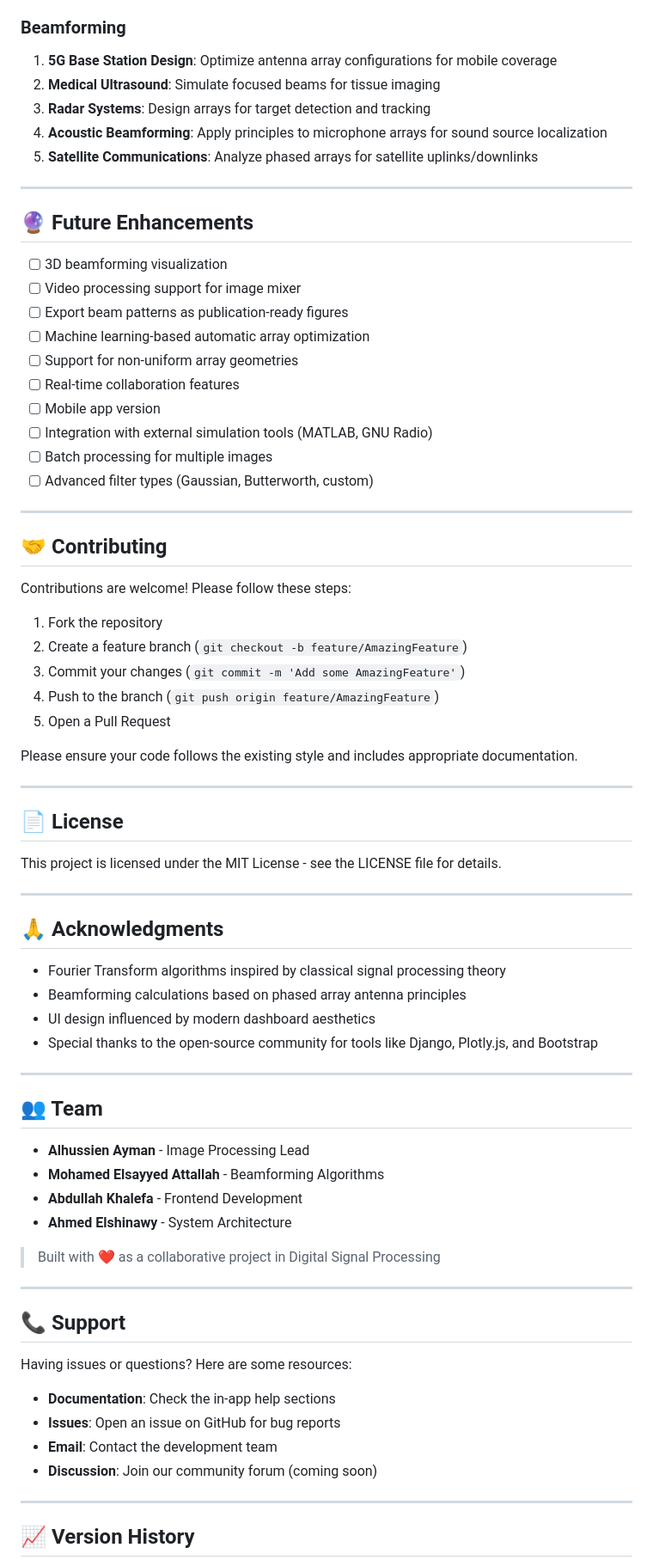
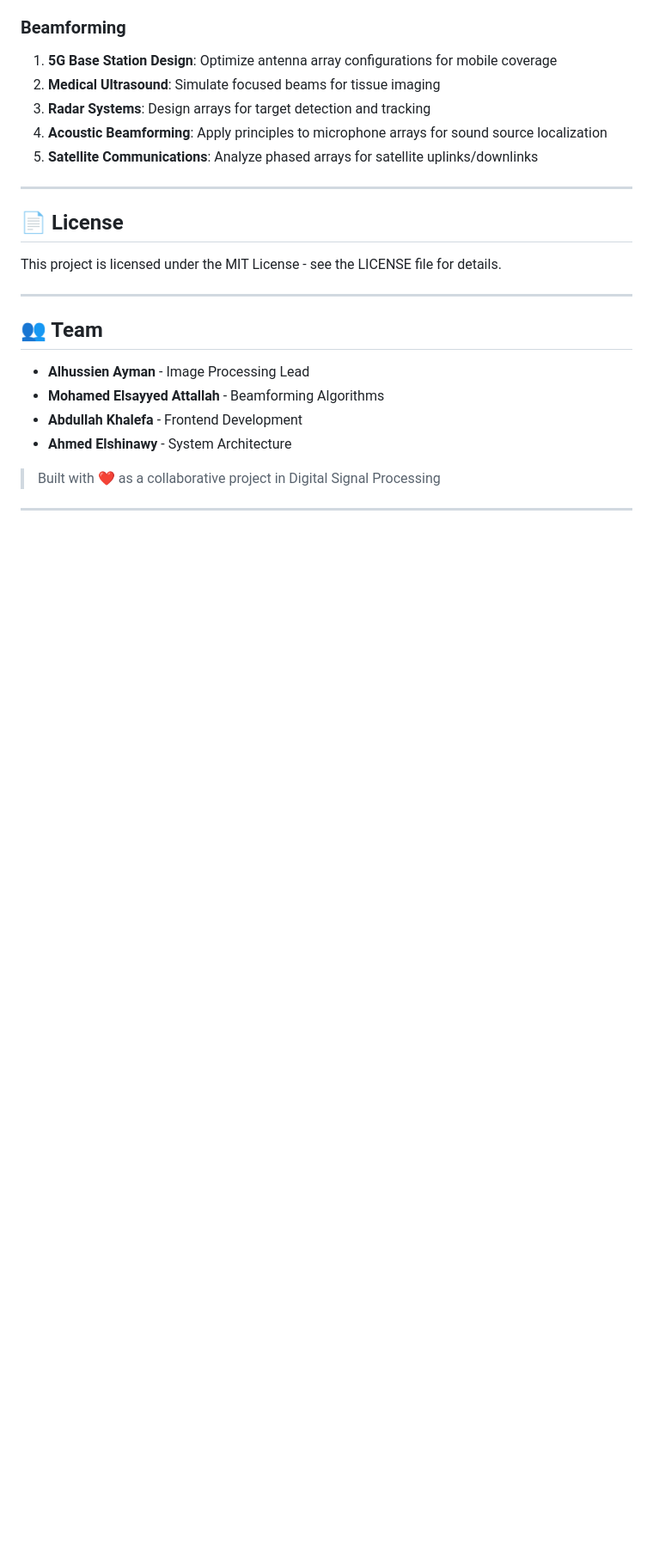
Before and after one commit to alhussien-ayman/Image-Processing-and-Phased-Array-Beamforming., a Markdown page: README.md, the part around one of its changes. Shown at 86% size. Rendered like a GitHub page; blank space fills up the shorter version.

Commit message:
Clean up README by removing unnecessary sections
Removed future enhancements, contributing guidelines, acknowledgments, support, and version history sections from the README.

```diff
--- a/README.md
+++ b/README.md
@@ -383,50 +383,11 @@ ImageProcessingAndBeamforming/
 3. **Radar Systems**: Design arrays for target detection and tracking
 4. **Acoustic Beamforming**: Apply principles to microphone arrays for sound source localization
 5. **Satellite Communications**: Analyze phased arrays for satellite uplinks/downlinks
-
----
-
-## 🔮 Future Enhancements
-
-- [ ] 3D beamforming visualization
-- [ ] Video processing support for image mixer
-- [ ] Export beam patterns as publication-ready figures
-- [ ] Machine learning-based automatic array optimization
-- [ ] Support for non-uniform array geometries
-- [ ] Real-time collaboration features
-- [ ] Mobile app version
-- [ ] Integration with external simulation tools (MATLAB, GNU Radio)
-- [ ] Batch processing for multiple images
-- [ ] Advanced filter types (Gaussian, Butterworth, custom)
-
----
-
-## 🤝 Contributing
-
-Contributions are welcome! Please follow these steps:
-
-1. Fork the repository
-2. Create a feature branch (`git checkout -b feature/AmazingFeature`)
-3. Commit your changes (`git commit -m 'Add some AmazingFeature'`)
-4. Push to the branch (`git push origin feature/AmazingFeature`)
-5. Open a Pull Request
-
-Please ensure your code follows the existing style and includes appropriate documentation.
-
 ---
 
 ## 📄 License
 
 This project is licensed under the MIT License - see the LICENSE file for details.
-
----
-
-## 🙏 Acknowledgments
-
-- Fourier Transform algorithms inspired by classical signal processing theory
-- Beamforming calculations based on phased array antenna principles
-- UI design influenced by modern dashboard aesthetics
-- Special thanks to the open-source community for tools like Django, Plotly.js, and Bootstrap
 
 ---
 
@@ -440,17 +401,3 @@ This project is licensed under the MIT License - see the LICENSE file for detail
 > Built with ❤️ as a collaborative project in Digital Signal Processing
 
 ---
-
-## 📞 Support
-
-Having issues or questions? Here are some resources:
-
-- **Documentation**: Check the in-app help sections
-- **Issues**: Open an issue on GitHub for bug reports
-- **Email**: Contact the development team
-- **Discussion**: Join our community forum (coming soon)
-
----
-
-## 📈 Version History
-
```
Also changed, not shown: other parts of README.md (+0 -16 lines).
